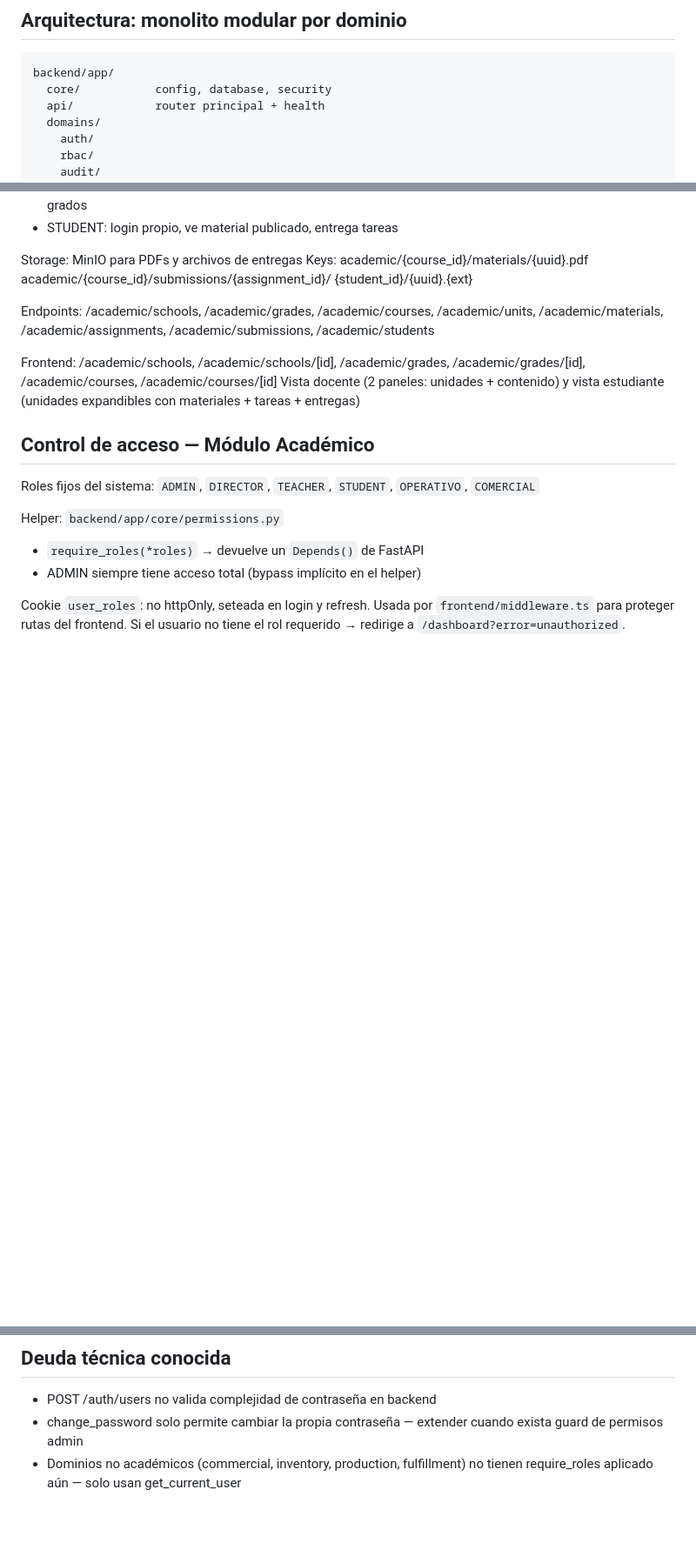
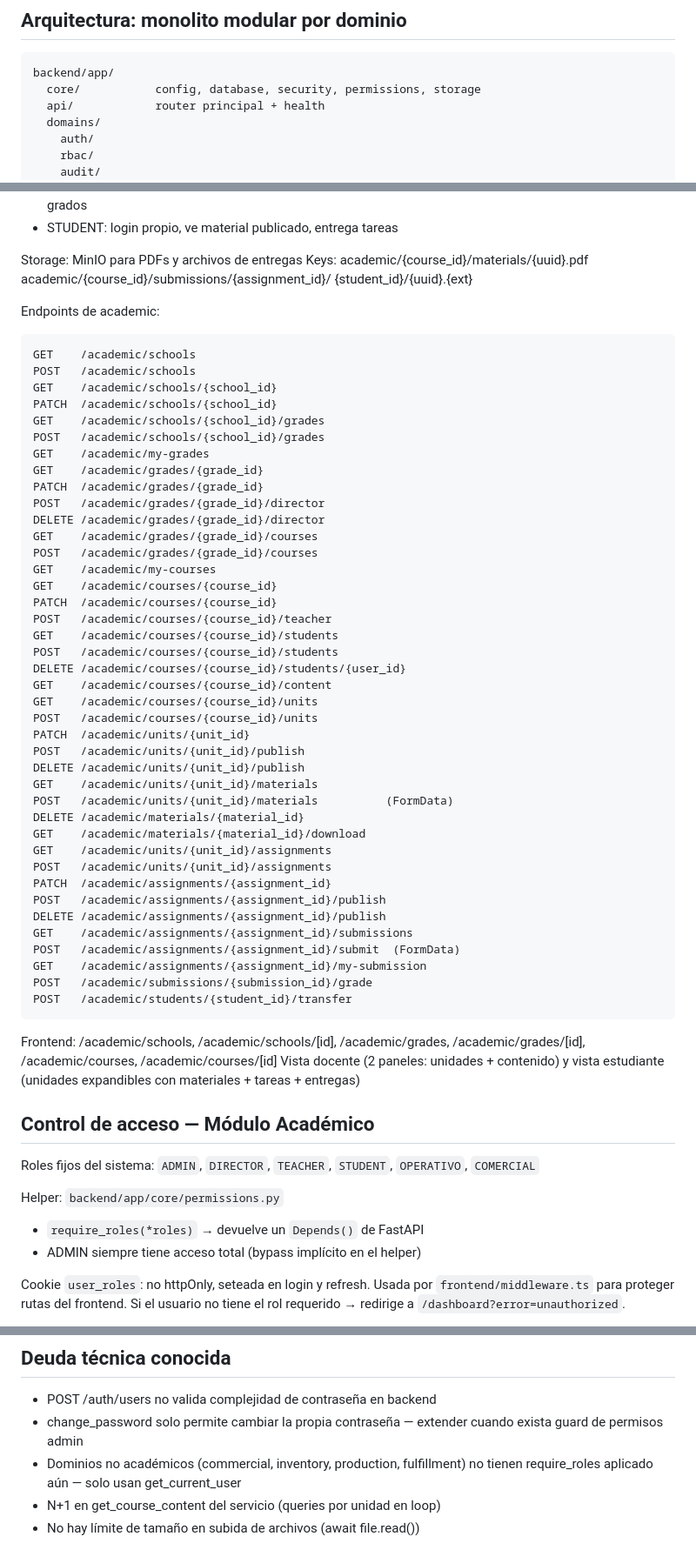
Before and after one commit to hnpz22/RBSoftware, a Markdown page: AGENTS.md, 3 parts joined by grey strips. Shown at 87% size. GitHub-like rendering; blank space fills up the shorter version.

````diff
--- a/AGENTS.md
+++ b/AGENTS.md
@@ -41,7 +41,7 @@ db.sql          modelo de datos completo (DBML) — fuente de verdad
 
 ```
 backend/app/
-  core/           config, database, security
+  core/           config, database, security, permissions, storage
   api/            router principal + health
   domains/
     auth/
@@ -286,9 +286,49 @@ Keys: academic/{course_id}/materials/{uuid}.pdf
       academic/{course_id}/submissions/{assignment_id}/
       {student_id}/{uuid}.{ext}
 
-Endpoints: /academic/schools, /academic/grades, /academic/courses,
-/academic/units, /academic/materials, /academic/assignments,
-/academic/submissions, /academic/students
+Endpoints de academic:
+```
+GET    /academic/schools
+POST   /academic/schools
+GET    /academic/schools/{school_id}
+PATCH  /academic/schools/{school_id}
+GET    /academic/schools/{school_id}/grades
+POST   /academic/schools/{school_id}/grades
+GET    /academic/my-grades
+GET    /academic/grades/{grade_id}
+PATCH  /academic/grades/{grade_id}
+POST   /academic/grades/{grade_id}/director
+DELETE /academic/grades/{grade_id}/director
+GET    /academic/grades/{grade_id}/courses
+POST   /academic/grades/{grade_id}/courses
+GET    /academic/my-courses
+GET    /academic/courses/{course_id}
+PATCH  /academic/courses/{course_id}
+POST   /academic/courses/{course_id}/teacher
+GET    /academic/courses/{course_id}/students
+POST   /academic/courses/{course_id}/students
+DELETE /academic/courses/{course_id}/students/{user_id}
+GET    /academic/courses/{course_id}/content
+GET    /academic/courses/{course_id}/units
+POST   /academic/courses/{course_id}/units
+PATCH  /academic/units/{unit_id}
+POST   /academic/units/{unit_id}/publish
+DELETE /academic/units/{unit_id}/publish
+GET    /academic/units/{unit_id}/materials
+POST   /academic/units/{unit_id}/materials          (FormData)
+DELETE /academic/materials/{material_id}
+GET    /academic/materials/{material_id}/download
+GET    /academic/units/{unit_id}/assignments
+POST   /academic/units/{unit_id}/assignments
+PATCH  /academic/assignments/{assignment_id}
+POST   /academic/assignments/{assignment_id}/publish
+DELETE /academic/assignments/{assignment_id}/publish
+GET    /academic/assignments/{assignment_id}/submissions
+POST   /academic/assignments/{assignment_id}/submit  (FormData)
+GET    /academic/assignments/{assignment_id}/my-submission
+POST   /academic/submissions/{submission_id}/grade
+POST   /academic/students/{student_id}/transfer
+```
 
 Frontend: /academic/schools, /academic/schools/[id],
 /academic/grades, /academic/grades/[id],
@@ -340,3 +380,5 @@ Endpoints protegidos en `backend/app/domains/academic/routes/`:
   extender cuando exista guard de permisos admin
 - Dominios no académicos (commercial, inventory, production, fulfillment)
   no tienen require_roles aplicado aún — solo usan get_current_user
+- N+1 en get_course_content del servicio (queries por unidad en loop)
+- No hay límite de tamaño en subida de archivos (await file.read())
````
Also changed, not shown: ARCHITECTURE.md (+25 -8 lines), PROJECT_CONTEXT.md (+34 -8 lines).
